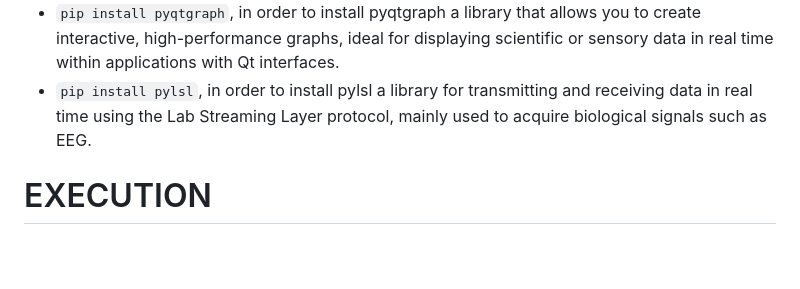
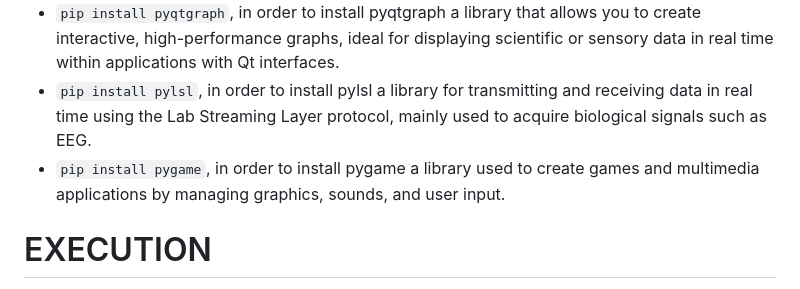
Before and after one commit to GiadaParola/TeaMaze, a Markdown page: README.md, the part around the change. GitHub-like rendering; blank space fills up the shorter version.

```diff
--- a/README.md
+++ b/README.md
@@ -21,6 +21,7 @@ The video game consists of finding your way out of a maze. By answering question
 * `pip install scipy`, in order to install scipy a library for data processing and analysis in scientific computing.
 * `pip install pyqtgraph`, in order to install pyqtgraph a library that allows you to create interactive, high-performance graphs, ideal for displaying scientific or sensory data in real time within applications with Qt interfaces.
 * `pip install pylsl`, in order to install pylsl a library for transmitting and receiving data in real time using the Lab Streaming Layer protocol, mainly used to acquire biological signals such as EEG.
+* `pip install pygame`, in order to install pygame a library used to create games and multimedia applications by managing graphics, sounds, and user input.
 
 # EXECUTION
 You must connect the Muse2 via Bluetooth using his own program.<br>
```
